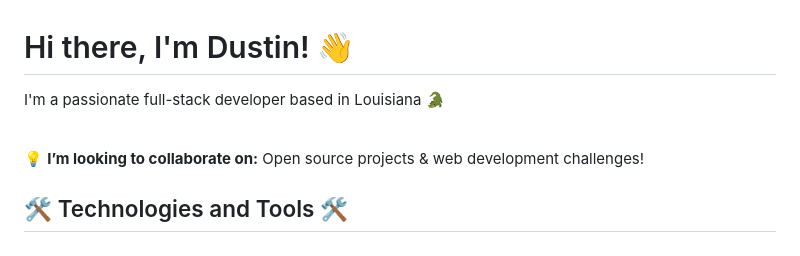
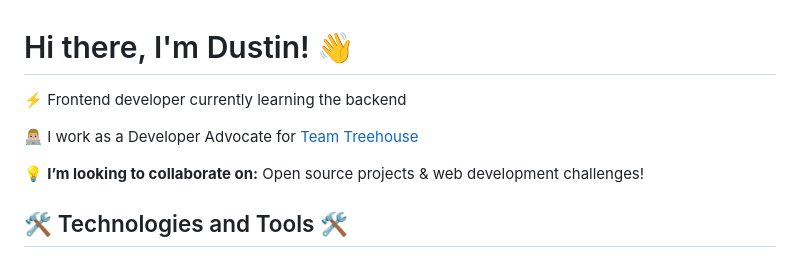
Before and after one commit to dustinusey/dustinusey, a Markdown page: README.md, the part around the change. GitHub-like rendering.

Commit message:
Update README.md
updated intro to bio

```diff
--- a/README.md
+++ b/README.md
@@ -1,6 +1,10 @@
 # Hi there, I'm Dustin! 👋
 
-I'm a passionate full-stack developer based in Louisiana 🐊 <br><br>
+
+⚡ Frontend developer currently learning the backend
+
+
+👨🏼‍💻 I work as a Developer Advocate for [Team Treehouse](https://www.teamtreehouse.com)
 
 
 💡 **I’m looking to collaborate on:** Open source projects & web development challenges!
```
